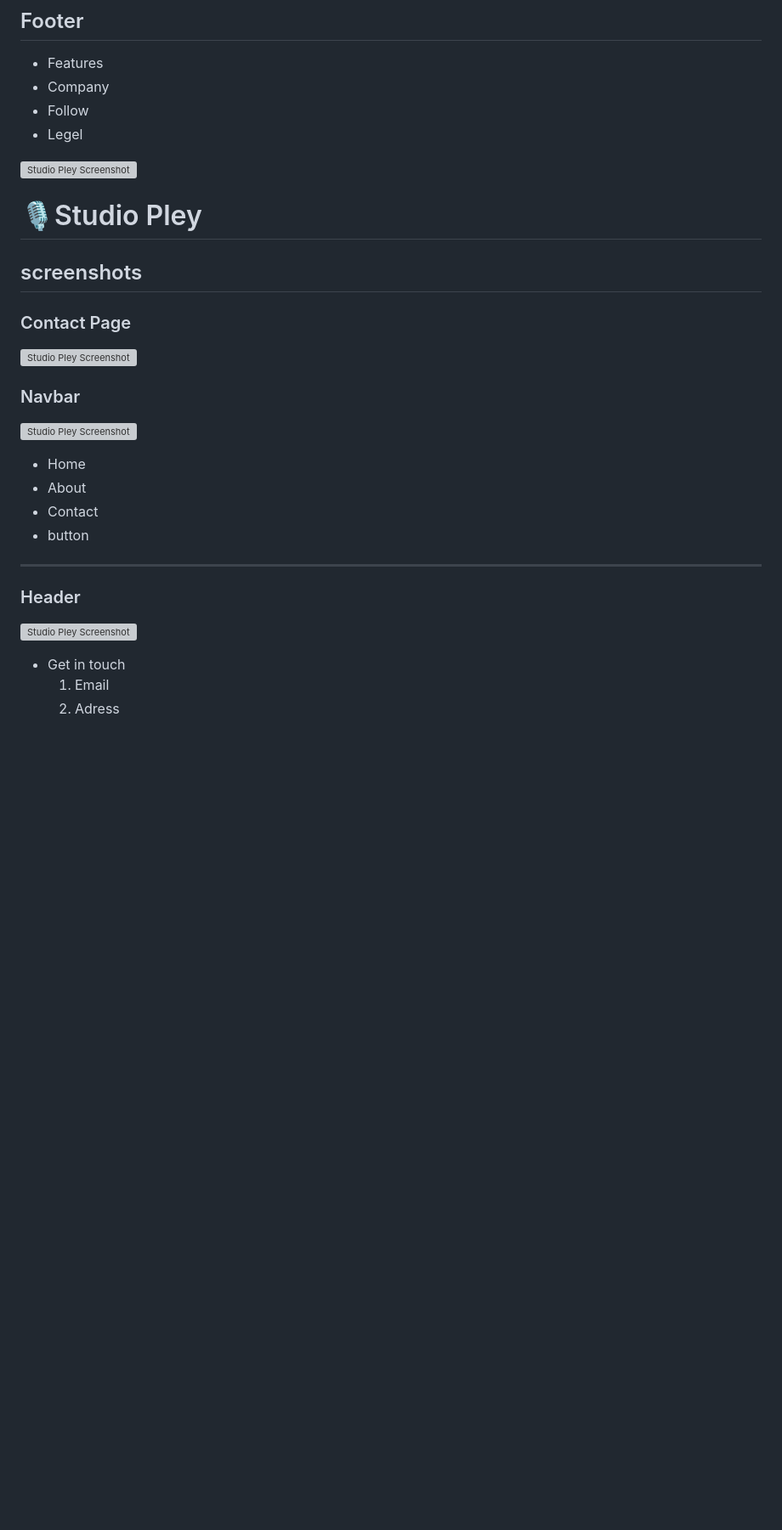
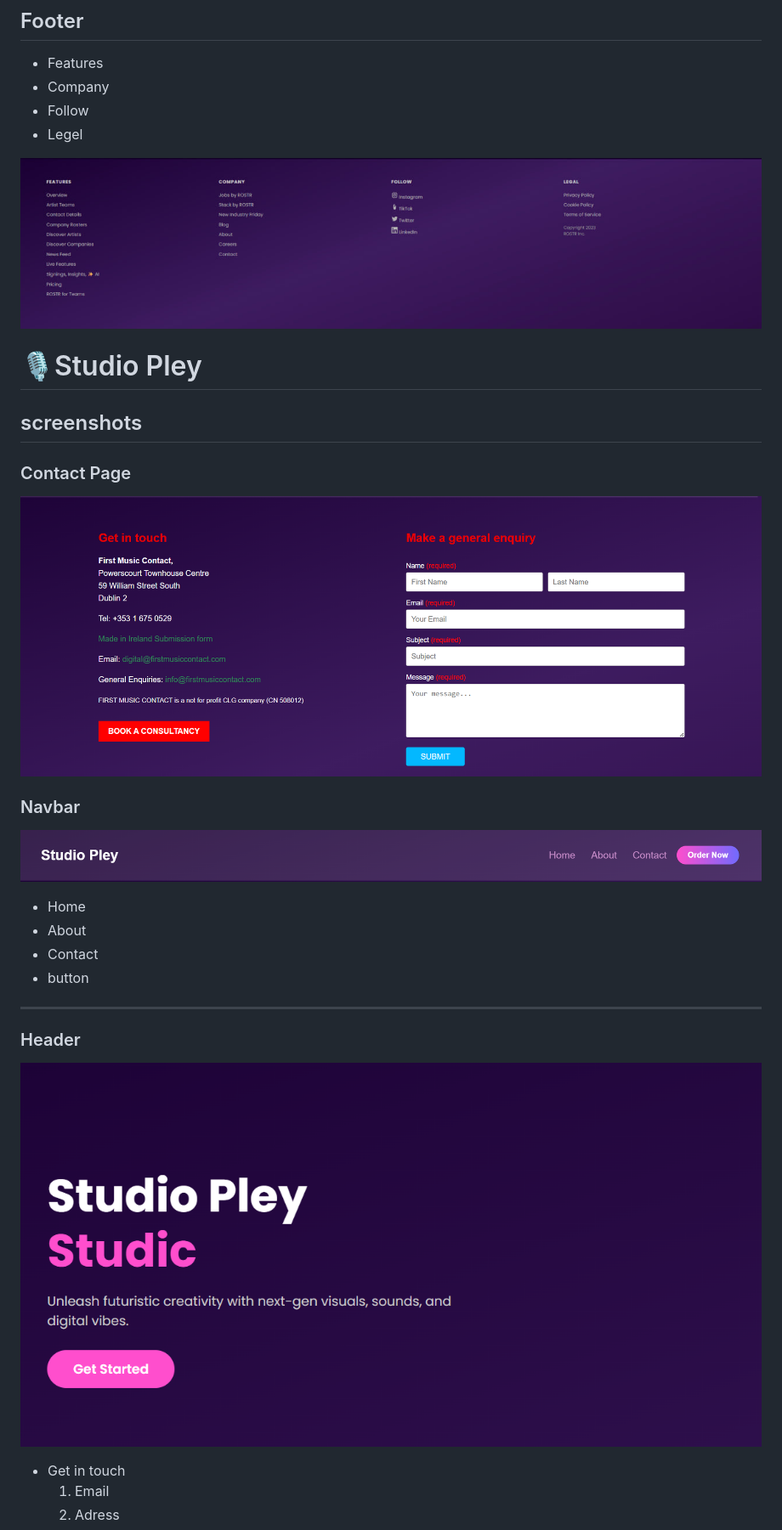
Before and after one commit to sapiia/github-project, a Markdown page: README.MD, the part around the change printed below. Shown: that part at 85% size. Rendered like a GitHub page; pictures changed too: photo/contact.png (added), photo/header.png (added), photo/nav.png (added); blank space fills up the shorter version; grey boxes are pictures that could not be loaded.

Commit message:
edit readme and change home to index

```diff
--- a/README.MD
+++ b/README.MD
@@ -73,7 +73,7 @@ It is designed for artists, music companies, and fans who want a robust platform
 - Follow
 - Legel
 
-![Studio Pley Screenshot](image-6.png)
+![Studio Pley Screenshot](photo/image-6.png)
 
 
 
@@ -83,11 +83,13 @@ It is designed for artists, music companies, and fans who want a robust platform
 
 ### Contact Page
 
-![Studio Pley Screenshot](./photo/Screenshot%202025-09-05%20094054.png)
+![Studio Pley Screenshote](photo/contact.png)
+
+
 
 ### Navbar
 
-![Studio Pley Screenshot](./photo/Screenshot%202025-09-05%20094548.png)
+![Studio Pley Screenshot](photo/nav.png)
 
 - Home
 - About
@@ -97,7 +99,7 @@ It is designed for artists, music companies, and fans who want a robust platform
 ---
 
 ### Header
-![Studio Pley Screenshot](./photo/Screenshot%202025-09-05%20095020.png)
+![Studio Pley Screenshot](photo/header.png)
 
 - Get in touch
     1. Email
```
Also changed, not shown: other parts of README.MD (+5 -5 lines), photo/about.png (added), 4 other files.
